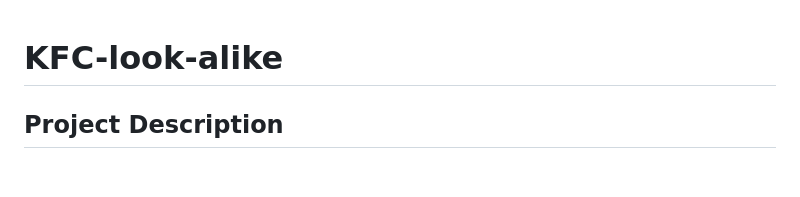
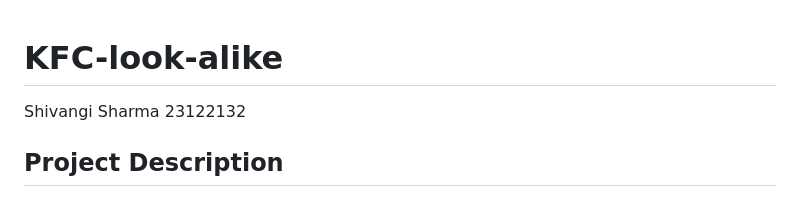
Before and after one commit to shivangiscodes/KFC, a Markdown page: README.md, the part around the change. GitHub-like rendering; blank space fills up the shorter version.

```diff
--- a/README.md
+++ b/README.md
@@ -1,4 +1,7 @@
 # **KFC-look-alike**
+Shivangi Sharma
+23122132
+
 ## **Project Description**
 
 
```
